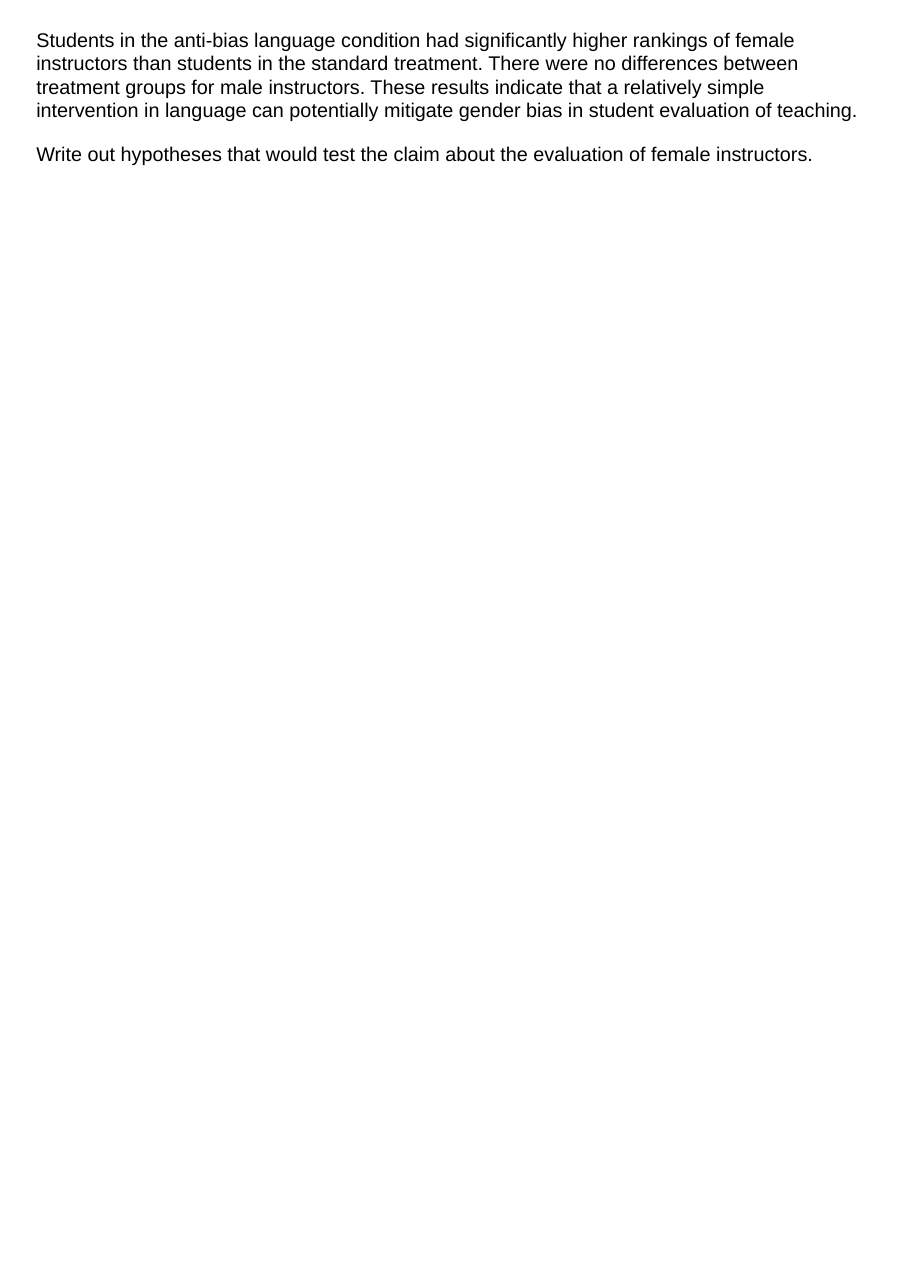
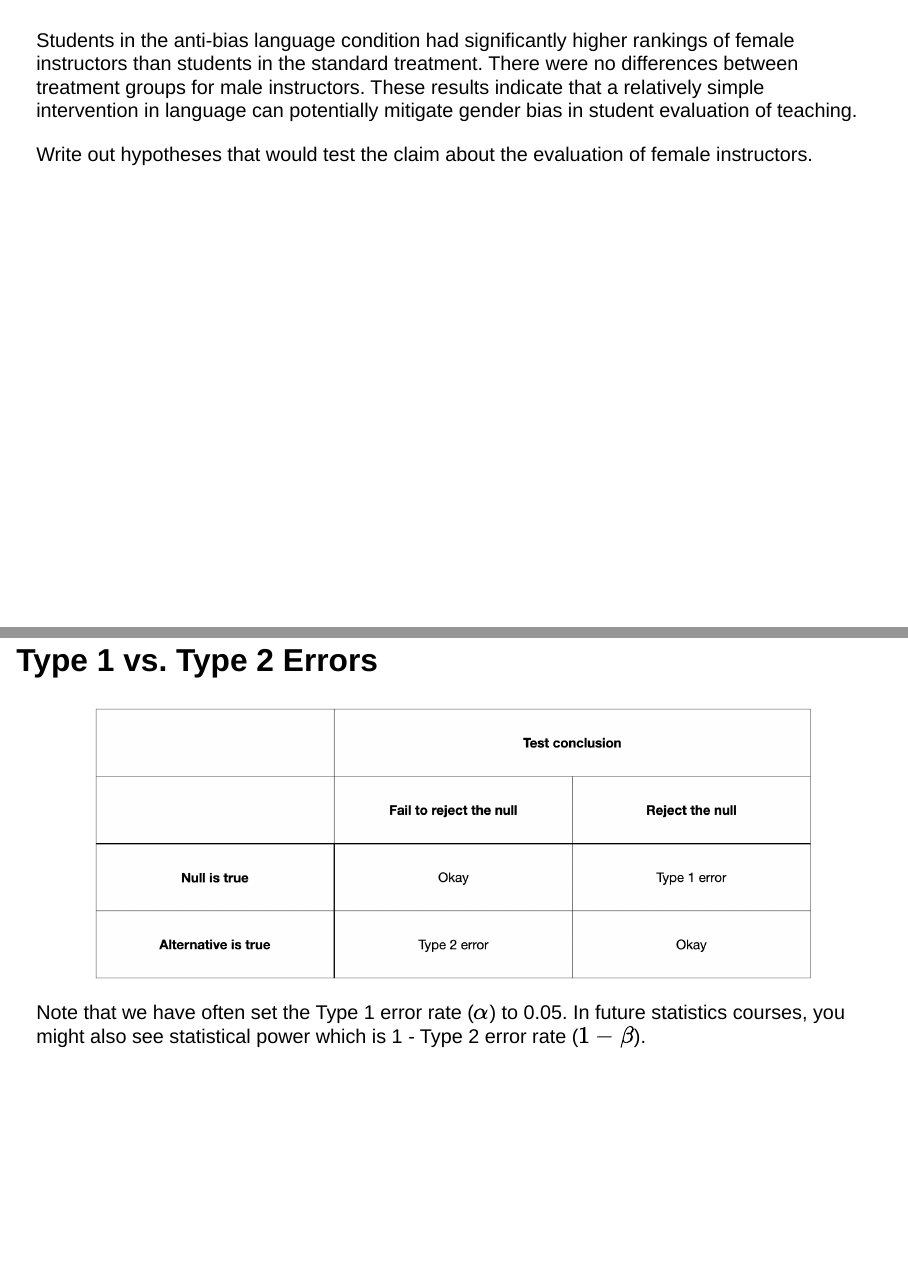
Before and after one commit to mdogucu/stats67-fa24-slides, a Quarto document (week08/8b-diff-means.qmd): page 29 of 29 before the commit and pages 29 and 30 of 30 after it, the two joined at a grey line. Rendered offline with R 4.5, knitr and Pandoc in place of Quarto, with nearby package versions; drawn as Slidy slides in place of the format the file asks for; some code elsewhere in the file could not run offline.

Commit message:
add type i and ii errors

````diff
--- a/week08/8b-diff-means.qmd
+++ b/week08/8b-diff-means.qmd
@@ -353,3 +353,12 @@ Students in the anti-bias language condition had significantly higher rankings o
 
 
 Write out hypotheses that would test the claim about the evaluation of female instructors.
+
+## Type 1 vs. Type 2 Errors
+
+```{r}
+#| fig-align: center
+knitr::include_graphics("img/type-1-2-error.png")
+```
+
+Note that we have often set the Type 1 error rate ($\alpha$) to 0.05. In future statistics courses, you might also see statistical power which is 1 - Type 2 error rate ($1 - \beta$).
````
Also changed, not shown: week08/8b-diff-means.html, week08/img/type-1-2-error.png (added).
